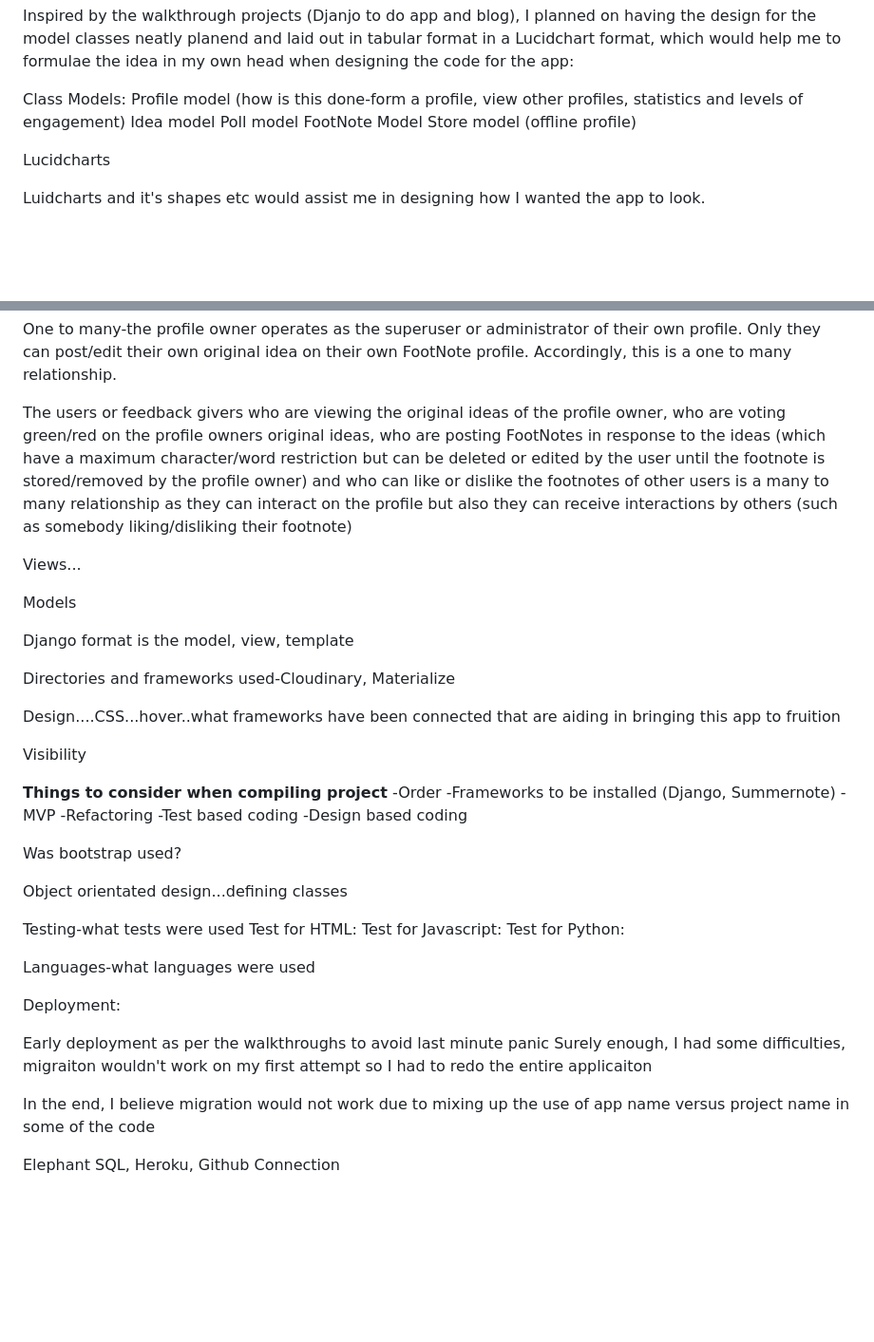
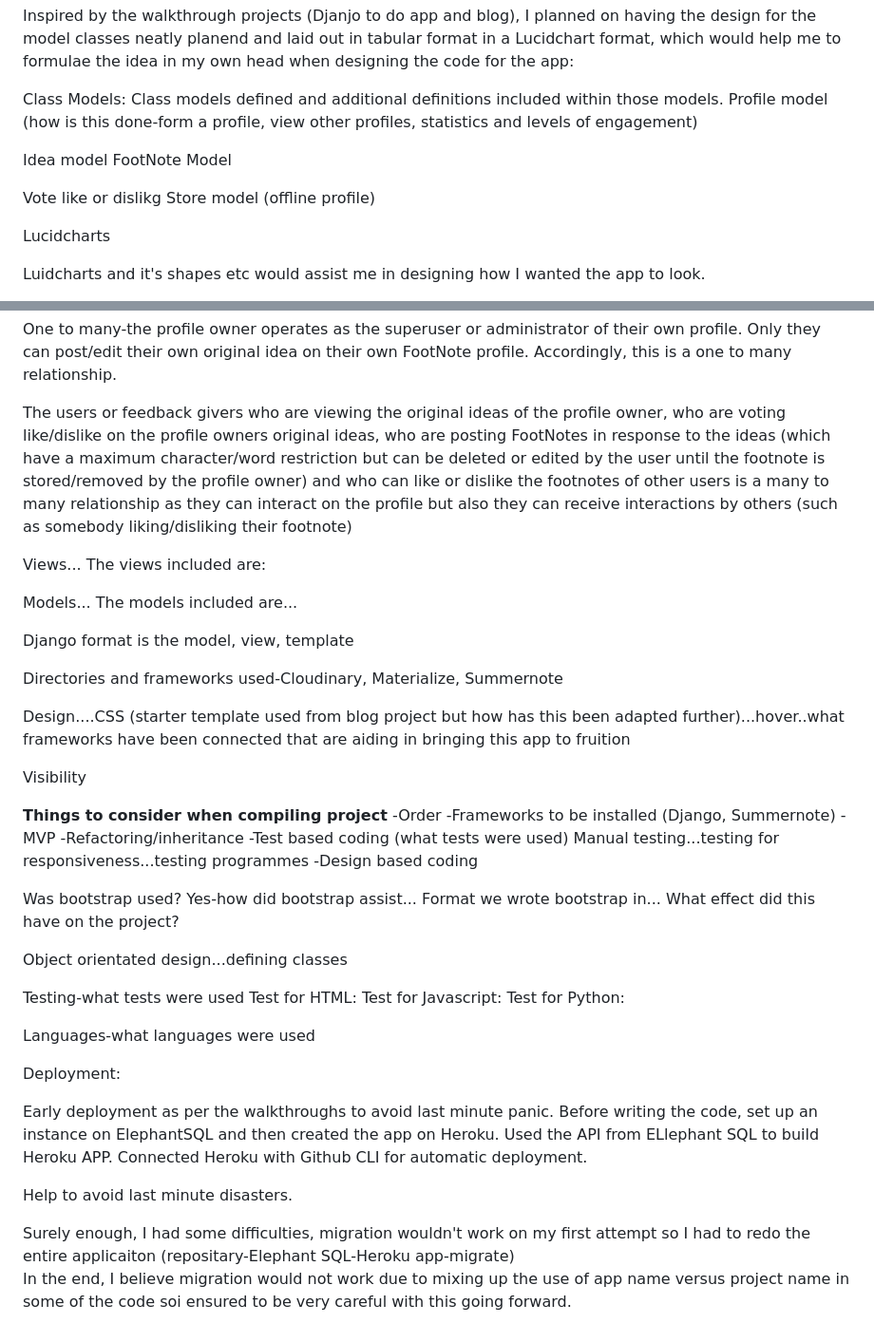
Before and after one commit to valerieniloinsigh31/footnote-app, a Markdown page: README.md, 2 parts joined by grey strips. Shown at 95% size. Drawn GitHub-style; blank space fills up the shorter version.

```diff
--- a/README.md
+++ b/README.md
@@ -49,10 +49,13 @@ Having used both Balsamiq and Lucidcharts for design at planning phase for apps
 Inspired by the walkthrough projects (Djanjo to do app and blog), I planned on having the design for the model classes neatly planend and laid out in tabular format in a Lucidchart format, which would help me to formulae the idea in my own head when designing the code for the app:
 
 Class Models:
+Class models defined and additional definitions included within those models.
 Profile model (how is this done-form a profile, view other profiles, statistics and levels of engagement)
+
 Idea model
-Poll model
 FootNote Model
+
+Vote like or dislikg
 Store model (offline profile)
 
 Lucidcharts
@@ -71,18 +74,20 @@ Functions to break down...
 
 One to many-the profile owner operates as the superuser or administrator of their own profile. Only they can post/edit their own original idea on their own FootNote profile. Accordingly, this is a one to many relationship.
 
-The users or feedback givers who are viewing the original ideas of the profile owner, who are voting green/red on the profile owners original ideas, who are posting FootNotes in response to the ideas (which have a maximum character/word restriction but can be deleted or edited by the user until the footnote is stored/removed by the profile owner) and who can like or dislike the footnotes of other users is a many to many relationship as they can interact on the profile but also they can receive interactions by others (such as somebody liking/disliking their footnote)
+The users or feedback givers who are viewing the original ideas of the profile owner, who are voting like/dislike on the profile owners original ideas, who are posting FootNotes in response to the ideas (which have a maximum character/word restriction but can be deleted or edited by the user until the footnote is stored/removed by the profile owner) and who can like or dislike the footnotes of other users is a many to many relationship as they can interact on the profile but also they can receive interactions by others (such as somebody liking/disliking their footnote)
 
 Views...
+The views included are:
 
-Models
+Models...
+The models included are...
 
 
 Django format is the model, view, template
 
-Directories and frameworks used-Cloudinary, Materialize
+Directories and frameworks used-Cloudinary, Materialize, Summernote
 
-Design....CSS...hover..what frameworks have been connected that are aiding in bringing this app to fruition
+Design....CSS (starter template used from blog project but how has this been adapted further)...hover..what frameworks have been connected that are aiding in bringing this app to fruition
 
 Visibility
 
@@ -91,11 +96,15 @@ Visibility
 -Order
 -Frameworks to be installed (Django, Summernote)
 -MVP
--Refactoring
--Test based coding
+-Refactoring/inheritance
+-Test based coding (what tests were used)
+Manual testing...testing for responsiveness...testing programmes
 -Design based coding
 
 Was bootstrap used?
+Yes-how did bootstrap assist...
+Format we wrote bootstrap in...
+What effect did this have on the project?
 
 Object orientated design...defining classes
 
@@ -110,10 +119,13 @@ Languages-what languages were used
 
 Deployment:
 
-Early deployment as per the walkthroughs to avoid last minute panic
-Surely enough, I had some difficulties, migraiton wouldn't work on my first attempt so I had to redo the entire applicaiton
+Early deployment as per the walkthroughs to avoid last minute panic.
+Before writing the code, set up an instance on ElephantSQL and then created the app on Heroku. Used the API from ELlephant SQL to build Heroku APP. Connected Heroku with Github CLI for automatic deployment.
 
-In the end, I believe migration would not work due to mixing up the use of app name versus project name in some of the code
+  Help to avoid last minute disasters.
 
-Elephant SQL, Heroku, Github
-Connection
+
+<Challenges with deployment>
+Surely enough, I had some difficulties, migration wouldn't work on my first attempt so I had to redo the entire applicaiton (repositary-Elephant SQL-Heroku app-migrate)
+
+In the end, I believe migration would not work due to mixing up the use of app name versus project name in some of the code soi ensured to be very careful with this going forward.
```
